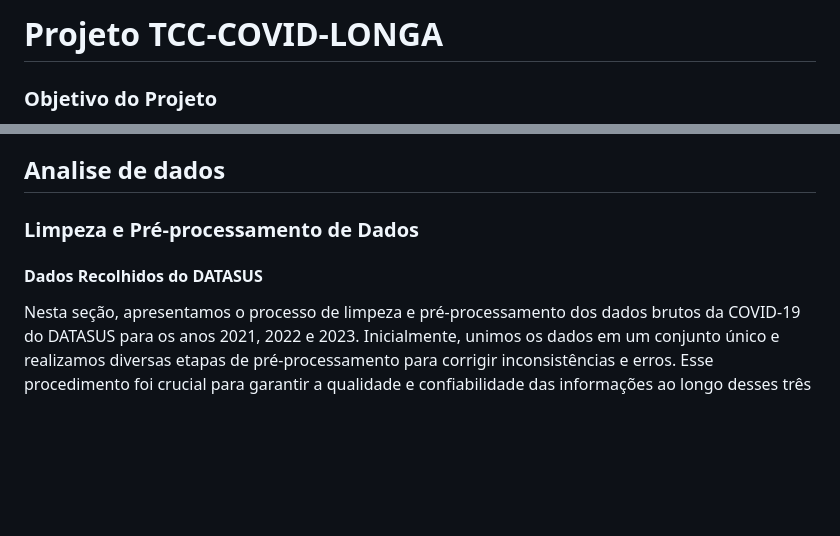
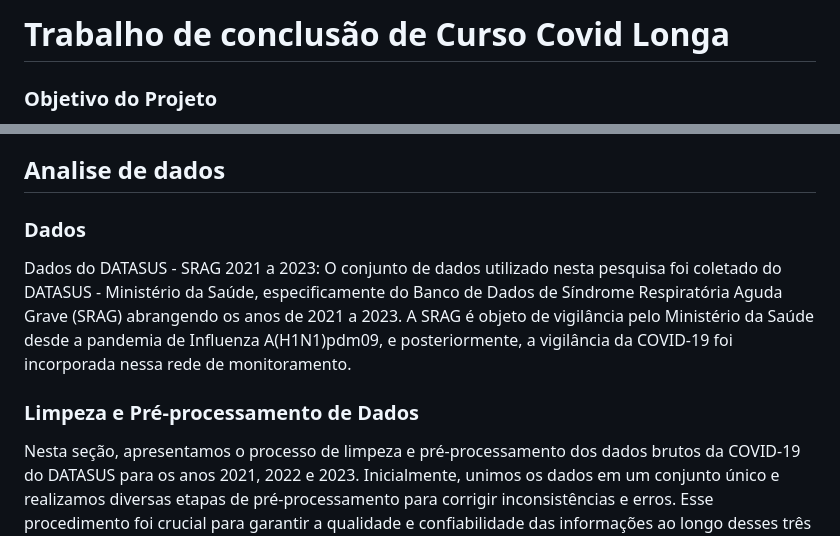
Before and after one commit to nandasouzaF/TCC-COVID-LONGA, a Markdown page: README.md, 2 parts joined by grey strips. Rendered like a GitHub page; blank space fills up the shorter version.

```diff
--- a/README.md
+++ b/README.md
@@ -1,4 +1,4 @@
-# Projeto TCC-COVID-LONGA
+# Trabalho de conclusão de Curso Covid Longa
 
 ### Objetivo do Projeto
 
@@ -11,9 +11,12 @@ O projeto engloba um formulário que requer autenticação através de login. De
 
 ## Analise de dados
 
+
+### Dados
+Dados do DATASUS - SRAG 2021 a 2023:
+O conjunto de dados utilizado nesta pesquisa foi coletado do DATASUS - Ministério da Saúde, especificamente do Banco de Dados de Síndrome Respiratória Aguda Grave (SRAG) abrangendo os anos de 2021 a 2023. A SRAG é objeto de vigilância pelo Ministério da Saúde desde a pandemia de Influenza A(H1N1)pdm09, e posteriormente, a vigilância da COVID-19 foi incorporada nessa rede de monitoramento.
+
 ### Limpeza e Pré-processamento de Dados
-
-#### Dados Recolhidos do DATASUS
 
 Nesta seção, apresentamos o processo de limpeza e pré-processamento dos dados brutos da COVID-19 do DATASUS para os anos 2021, 2022 e 2023. Inicialmente, unimos os dados em um conjunto único e realizamos diversas etapas de pré-processamento para corrigir inconsistências e erros. Esse procedimento foi crucial para garantir a qualidade e confiabilidade das informações ao longo desses três anos.
 
```
